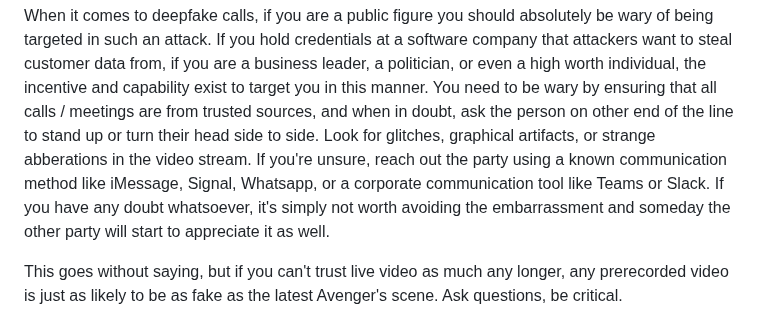
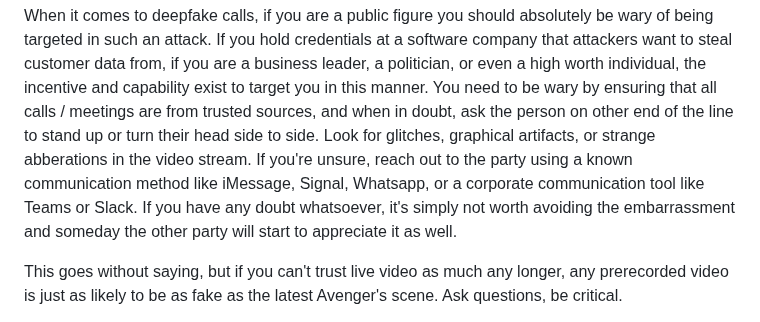
Before and after one commit to jmoak3/jmoak3.github.io, a Markdown page: posts/deepfake-fraud.md, the part around the change. Rendered like a GitHub page.

```diff
--- a/posts/deepfake-fraud.md
+++ b/posts/deepfake-fraud.md
@@ -63,7 +63,7 @@ I highly recommend every family discuss ahead of time a secret word, and ensure
 When it comes to deepfake calls, if you are a public figure you should absolutely be wary of being targeted in such an attack.
 If you hold credentials at a software company that attackers want to steal customer data from, if you are a business leader, a politician, or even a high worth individual, the incentive and capability exist to target you in this manner.
 You need to be wary by ensuring that all calls / meetings are from trusted sources, and when in doubt, ask the person on other end of the line to stand up or turn their head side to side.
-Look for glitches, graphical artifacts, or strange abberations in the video stream. If you're unsure, reach out the party using a known communication method like iMessage, Signal, Whatsapp, or a corporate communication tool like Teams or Slack.
+Look for glitches, graphical artifacts, or strange abberations in the video stream. If you're unsure, reach out to the party using a known communication method like iMessage, Signal, Whatsapp, or a corporate communication tool like Teams or Slack.
 If you have any doubt whatsoever, it's simply not worth avoiding the embarrassment and someday the other party will start to appreciate it as well.
 
 This goes without saying, but if you can't trust live video as much any longer, any prerecorded video is just as likely to be as fake as the latest Avenger's scene. Ask questions, be critical.
```
